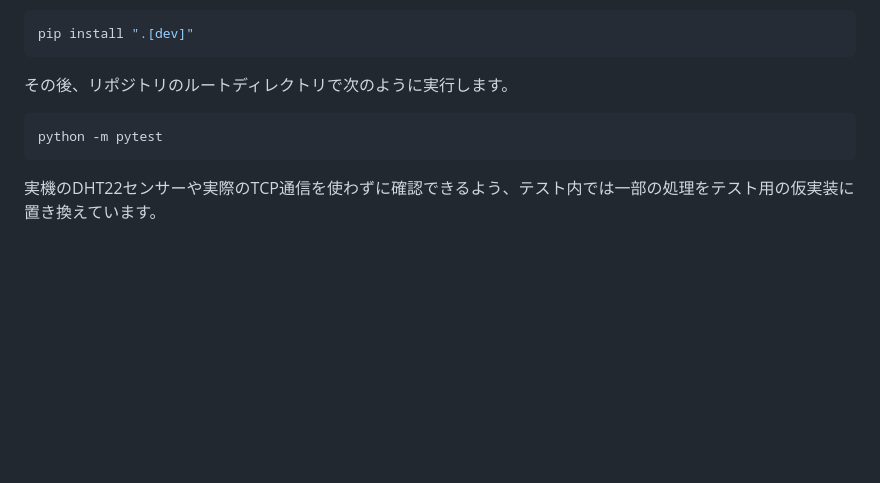
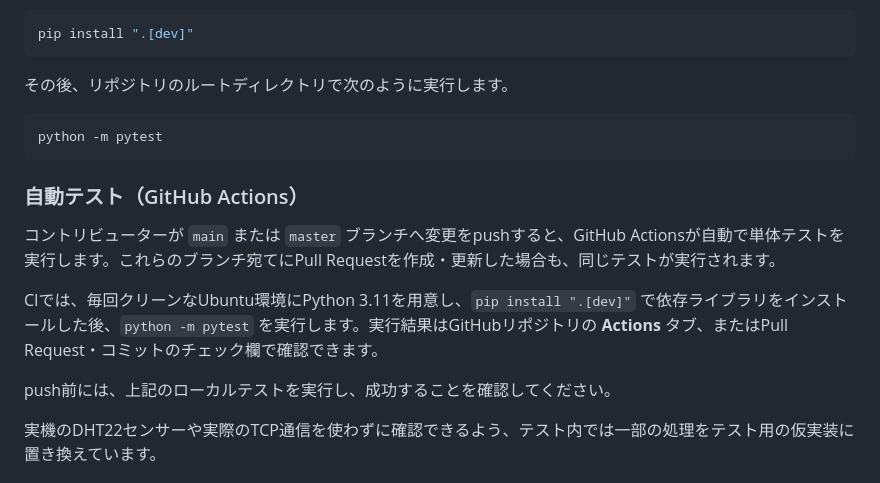
Before and after one commit to yu1sh/iot-dev-pro-3-g-08b-work, a Markdown page: README.md, the part around the change. Drawn GitHub-style; blank space fills up the shorter version.

Commit message:
docs: explain automated unit tests

````diff
--- a/README.md
+++ b/README.md
@@ -134,6 +134,14 @@ pip install ".[dev]"
 python -m pytest
 ```
 
+### 自動テスト（GitHub Actions）
+
+コントリビューターが `main` または `master` ブランチへ変更をpushすると、GitHub Actionsが自動で単体テストを実行します。これらのブランチ宛てにPull Requestを作成・更新した場合も、同じテストが実行されます。
+
+CIでは、毎回クリーンなUbuntu環境にPython 3.11を用意し、`pip install ".[dev]"` で依存ライブラリをインストールした後、`python -m pytest` を実行します。実行結果はGitHubリポジトリの **Actions** タブ、またはPull Request・コミットのチェック欄で確認できます。
+
+push前には、上記のローカルテストを実行し、成功することを確認してください。
+
 実機のDHT22センサーや実際のTCP通信を使わずに確認できるよう、テスト内では一部の処理をテスト用の仮実装に置き換えています。
 
 ## 実行方法
````
